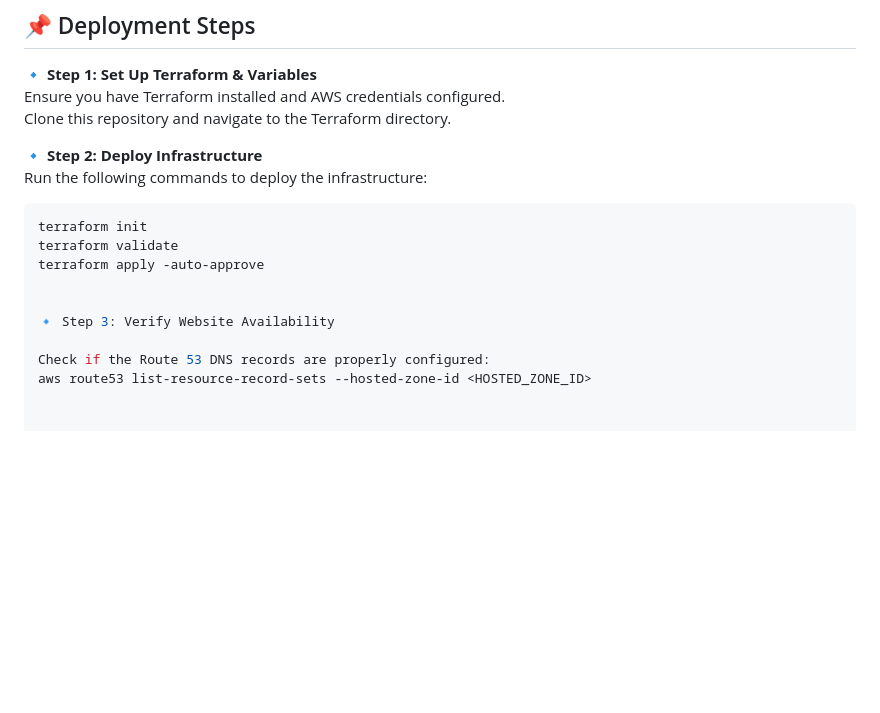
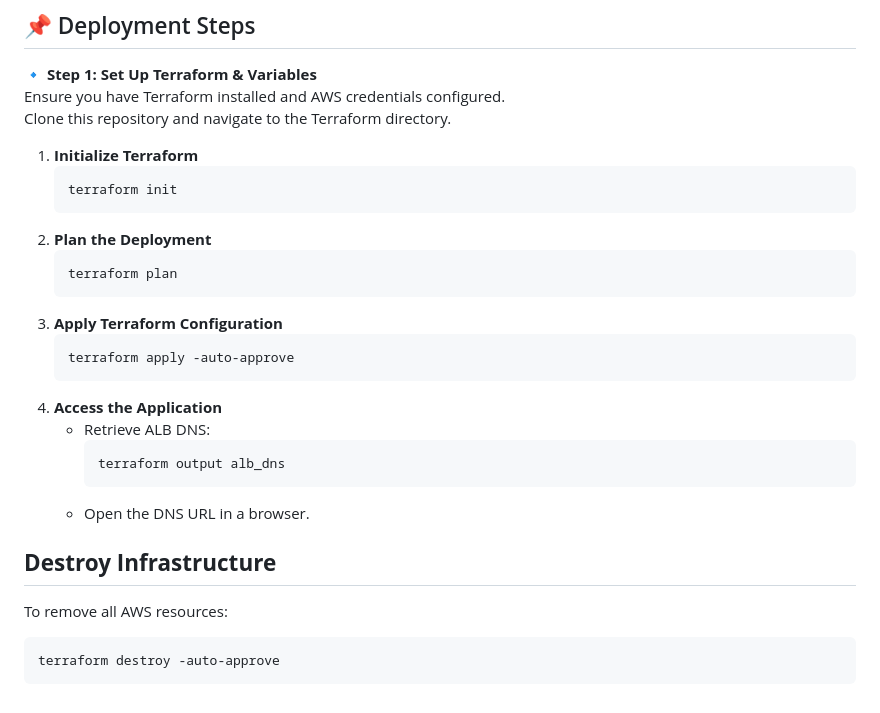
Before and after one commit to GANESHARAVIND-124/AWS_S3_Bucket_Terraform, a Markdown page: README.md, the part around one of its changes. Drawn GitHub-style; blank space fills up the shorter version.

````diff
--- a/README.md
+++ b/README.md
@@ -78,16 +78,29 @@ AWS_S3_BUCKET_TERRAFORM/
 Ensure you have Terraform installed and AWS credentials configured.
 Clone this repository and navigate to the Terraform directory.
 
-🔹 **Step 2: Deploy Infrastructure**
-Run the following commands to deploy the infrastructure:
-
-```bash
-terraform init
-terraform validate
-terraform apply -auto-approve
 
 
-🔹 Step 3: Verify Website Availability
+1. **Initialize Terraform**
+   ```sh
+   terraform init
+   ```
+2. **Plan the Deployment**
+   ```sh
+   terraform plan
+   ```
+3. **Apply Terraform Configuration**
+   ```sh
+   terraform apply -auto-approve
+   ```
+4. **Access the Application**
+   - Retrieve ALB DNS:
+     ```sh
+     terraform output alb_dns
+     ```
+   - Open the DNS URL in a browser.
 
-Check if the Route 53 DNS records are properly configured:
-aws route53 list-resource-record-sets --hosted-zone-id <HOSTED_ZONE_ID>
+## **Destroy Infrastructure**
+To remove all AWS resources:
+```sh
+terraform destroy -auto-approve
+```
````
Also changed, not shown: other parts of README.md (+2 -2 lines).
